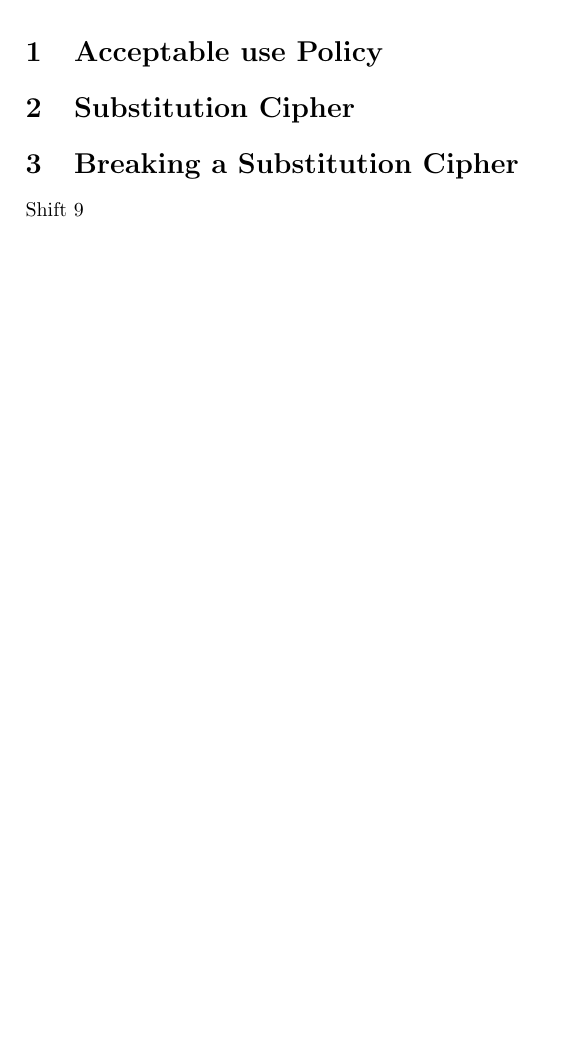
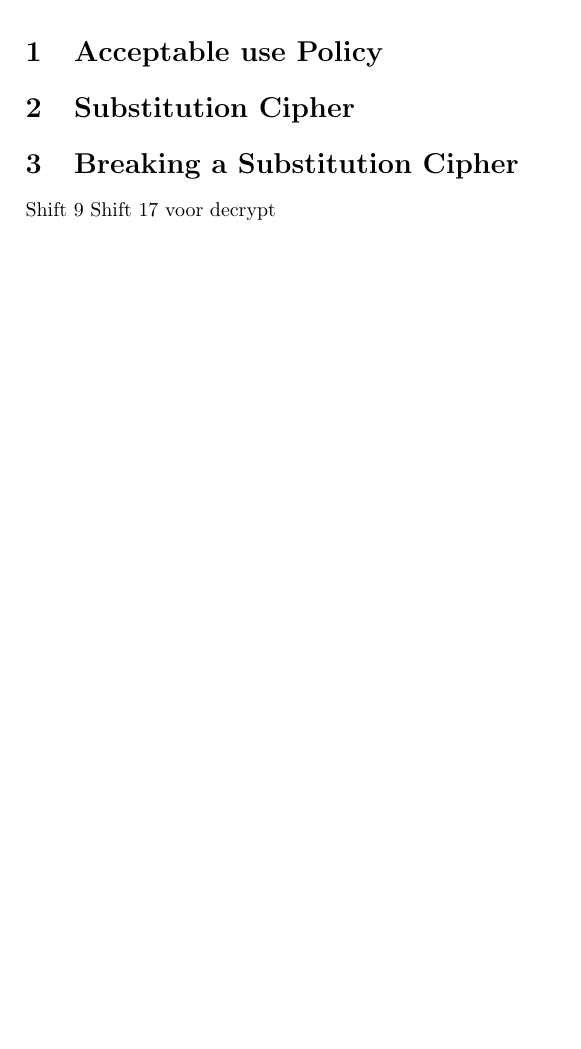
Before and after one commit to XeryusTC/infosecass, a LaTeX document (ass1/main.tex, which reads ass1/break.tex): part of the page, cut so that both start at the same text, the shorter picture padded with empty space. Compiled offline with pdfLaTeX.

Commit message:
Added second answer for ex3

```diff
--- a/ass1/break.tex
+++ b/ass1/break.tex
@@ -1 +1,2 @@
 Shift 9
+Shift 17 voor decrypt
```
